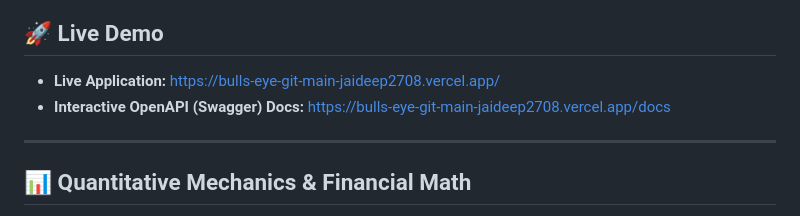
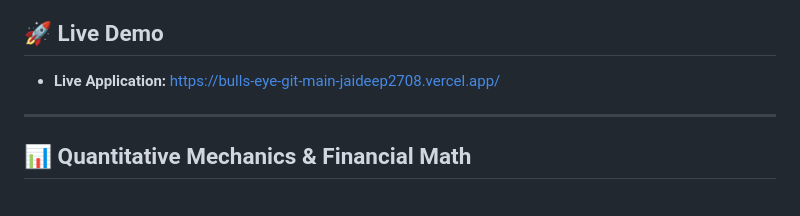
Before and after one commit to Jaideep2708/BullsEye, a Markdown page: README.md, the part around the change. GitHub-like rendering.

Commit message:
Remove Swagger Docs link from README
Removed the link to the Interactive OpenAPI (Swagger) Docs from the README.

```diff
--- a/README.md
+++ b/README.md
@@ -12,7 +12,7 @@
 ## 🚀 Live Demo
 
 - **Live Application:** [https://bulls-eye-git-main-jaideep2708.vercel.app/](https://bulls-eye-git-main-jaideep2708.vercel.app/)
-- **Interactive OpenAPI (Swagger) Docs:** [https://bulls-eye-git-main-jaideep2708.vercel.app/docs](https://bulls-eye-git-main-jaideep2708.vercel.app/docs)
+
 
 ---
 
```
